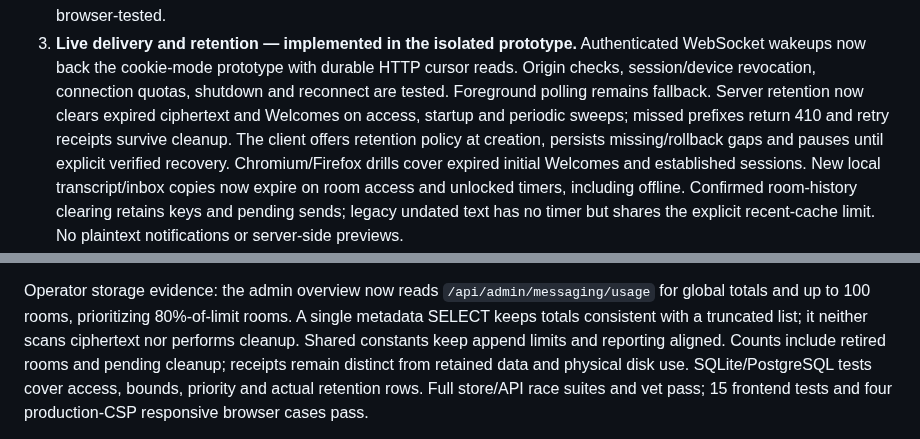
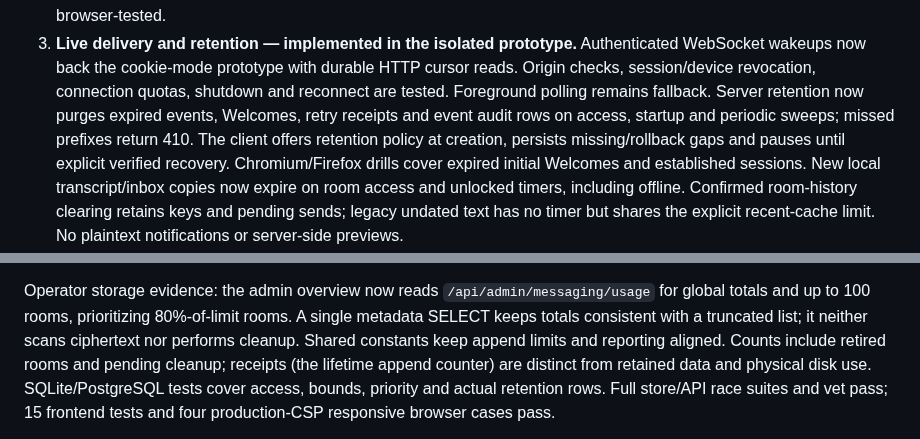
Before and after one commit to Busnes-app/KyMessage-Server, a Markdown page: docs/FIRST-RELEASE-PLAN.md, 2 parts joined by grey strips. Drawn GitHub-style.

```diff
--- a/docs/FIRST-RELEASE-PLAN.md
+++ b/docs/FIRST-RELEASE-PLAN.md
@@ -32,9 +32,9 @@ prototype test is not production approval.
 3. **Live delivery and retention — implemented in the isolated prototype.** Authenticated WebSocket wakeups
    now back the cookie-mode prototype with durable HTTP cursor reads. Origin checks,
    session/device revocation, connection quotas, shutdown and reconnect are tested.
-   Foreground polling remains fallback. Server retention now clears expired ciphertext
-   and Welcomes on access, startup and periodic sweeps; missed prefixes return 410
-   and retry receipts survive cleanup. The client offers retention policy at creation,
+   Foreground polling remains fallback. Server retention now purges expired events,
+   Welcomes, retry receipts and event audit rows on access, startup and periodic
+   sweeps; missed prefixes return 410. The client offers retention policy at creation,
    persists missing/rollback gaps and pauses until explicit verified recovery.
    Chromium/Firefox drills cover expired initial Welcomes and established sessions.
    New local transcript/inbox copies now expire on room access and unlocked timers,
@@ -134,7 +134,7 @@ Operator storage evidence: the admin overview now reads `/api/admin/messaging/us
 for global totals and up to 100 rooms, prioritizing 80%-of-limit rooms. A single
 metadata SELECT keeps totals consistent with a truncated list; it neither scans
 ciphertext nor performs cleanup. Shared constants keep append limits and reporting
-aligned. Counts include retired rooms and pending cleanup; receipts remain distinct
+aligned. Counts include retired rooms and pending cleanup; receipts (the lifetime append counter) are distinct
 from retained data and physical disk use. SQLite/PostgreSQL tests cover access,
 bounds, priority and actual retention rows. Full store/API race suites and vet pass;
 15 frontend tests and four production-CSP responsive browser cases pass.
```
Also changed, not shown: README.md (+3 -2 lines), docs/MESSAGING-API.md (+5 -5 lines).
